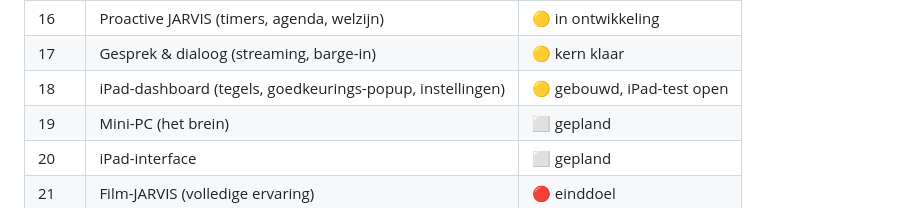
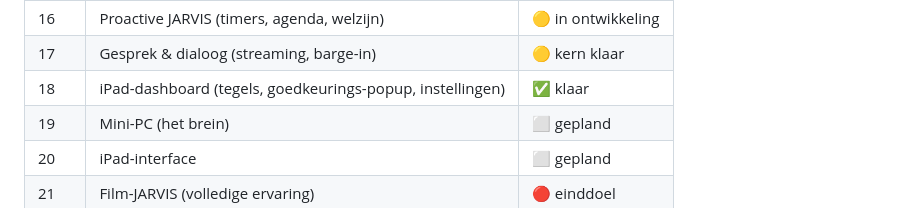
Before and after one commit to rushman404/JARVIS, a Markdown page: README.md, the part around the change. Drawn GitHub-style.

```diff
--- a/README.md
+++ b/README.md
@@ -418,7 +418,7 @@ JARVIS/
 | 15 | Game-PC Agent (remote) | ✅ klaar |
 | 16 | Proactive JARVIS (timers, agenda, welzijn) | 🟡 in ontwikkeling |
 | 17 | Gesprek & dialoog (streaming, barge-in) | 🟡 kern klaar |
-| 18 | iPad-dashboard (tegels, goedkeurings-popup, instellingen) | 🟡 gebouwd, iPad-test open |
+| 18 | iPad-dashboard (tegels, goedkeurings-popup, instellingen) | ✅ klaar |
 | 19 | Mini-PC (het brein) | ⬜ gepland |
 | 20 | iPad-interface | ⬜ gepland |
 | 21 | Film-JARVIS (volledige ervaring) | 🔴 einddoel |
```
Also changed, not shown: ROADMAP.md (+8 -8 lines), docs/dashboard.md (+25 -25 lines).
